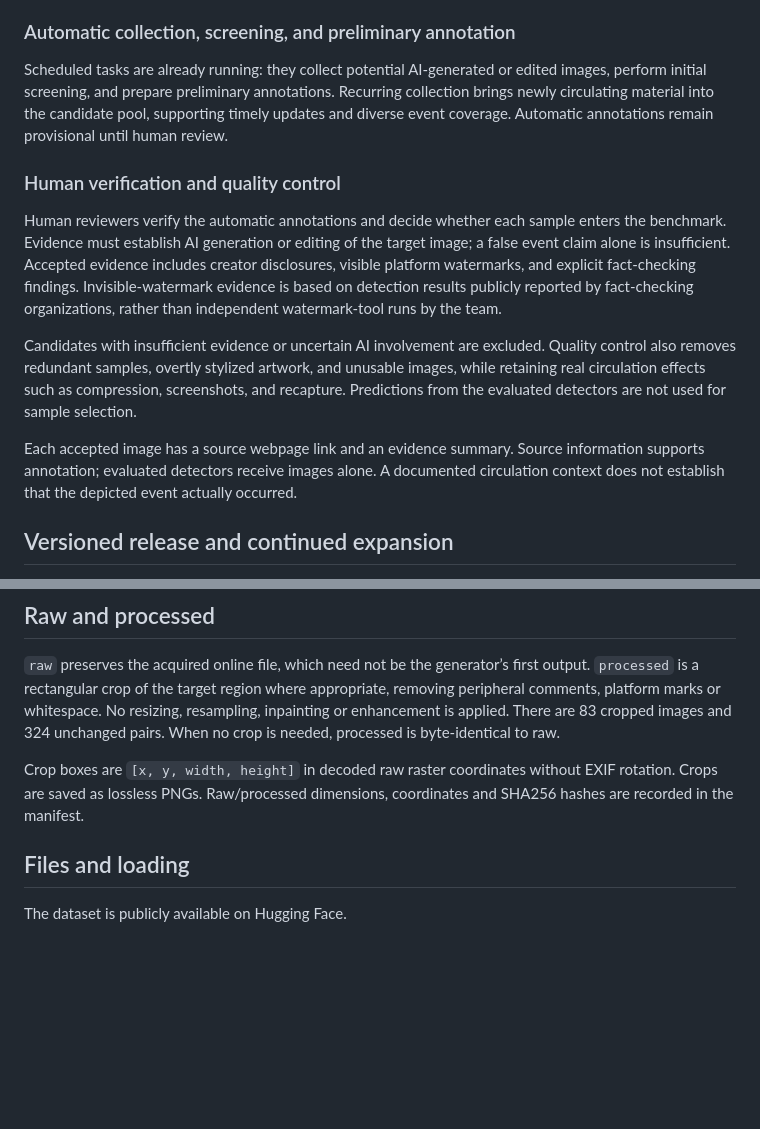
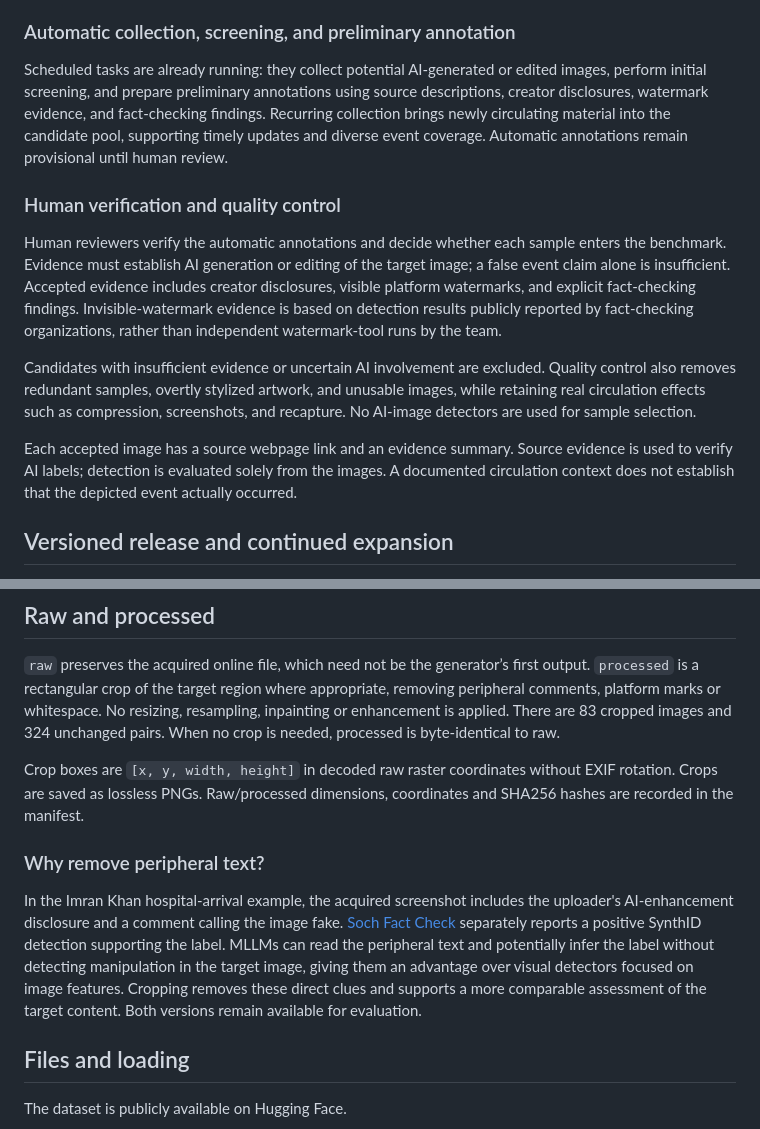
Before and after one commit to YuZijian/WildAIGC-Bench, a Markdown page: docs/dataset.md, 2 parts joined by grey strips. Rendered like a GitHub page; blank space fills up the shorter version.

Commit message:
Complete paper alignment for annotation, crop rationale and detector-free selection

```diff
--- a/docs/dataset.md
+++ b/docs/dataset.md
@@ -8,15 +8,15 @@ WildAIGC-Bench combines a continuously operating construction pipeline with huma
 
 ### Automatic collection, screening, and preliminary annotation
 
-Scheduled tasks are already running: they collect potential AI-generated or edited images, perform initial screening, and prepare preliminary annotations. Recurring collection brings newly circulating material into the candidate pool, supporting timely updates and diverse event coverage. Automatic annotations remain provisional until human review.
+Scheduled tasks are already running: they collect potential AI-generated or edited images, perform initial screening, and prepare preliminary annotations using source descriptions, creator disclosures, watermark evidence, and fact-checking findings. Recurring collection brings newly circulating material into the candidate pool, supporting timely updates and diverse event coverage. Automatic annotations remain provisional until human review.
 
 ### Human verification and quality control
 
 Human reviewers verify the automatic annotations and decide whether each sample enters the benchmark. Evidence must establish AI generation or editing of the target image; a false event claim alone is insufficient. Accepted evidence includes creator disclosures, visible platform watermarks, and explicit fact-checking findings. Invisible-watermark evidence is based on detection results publicly reported by fact-checking organizations, rather than independent watermark-tool runs by the team.
 
-Candidates with insufficient evidence or uncertain AI involvement are excluded. Quality control also removes redundant samples, overtly stylized artwork, and unusable images, while retaining real circulation effects such as compression, screenshots, and recapture. Predictions from the evaluated detectors are not used for sample selection.
+Candidates with insufficient evidence or uncertain AI involvement are excluded. Quality control also removes redundant samples, overtly stylized artwork, and unusable images, while retaining real circulation effects such as compression, screenshots, and recapture. No AI-image detectors are used for sample selection.
 
-Each accepted image has a source webpage link and an evidence summary. Source information supports annotation; evaluated detectors receive images alone. A documented circulation context does not establish that the depicted event actually occurred.
+Each accepted image has a source webpage link and an evidence summary. Source evidence is used to verify AI labels; detection is evaluated solely from the images. A documented circulation context does not establish that the depicted event actually occurred.
 
 ## Versioned release and continued expansion
 
@@ -31,6 +31,10 @@ Future releases will broaden event and source coverage and add more AI images an
 `raw` preserves the acquired online file, which need not be the generator’s first output. `processed` is a rectangular crop of the target region where appropriate, removing peripheral comments, platform marks or whitespace. No resizing, resampling, inpainting or enhancement is applied. There are 83 cropped images and 324 unchanged pairs. When no crop is needed, processed is byte-identical to raw.
 
 Crop boxes are `[x, y, width, height]` in decoded raw raster coordinates without EXIF rotation. Crops are saved as lossless PNGs. Raw/processed dimensions, coordinates and SHA256 hashes are recorded in the manifest.
+
+### Why remove peripheral text?
+
+In the Imran Khan hospital-arrival example, the acquired screenshot includes the uploader's AI-enhancement disclosure and a comment calling the image fake. [Soch Fact Check](https://www.sochfactcheck.com/viral-image-of-imran-khan-in-an-ambulance-at-shifa-hospital-is-ai-generated/) separately reports a positive SynthID detection supporting the label. MLLMs can read the peripheral text and potentially infer the label without detecting manipulation in the target image, giving them an advantage over visual detectors focused on image features. Cropping removes these direct clues and supports a more comparable assessment of the target content. Both versions remain available for evaluation.
 
 ## Files and loading
 
```
